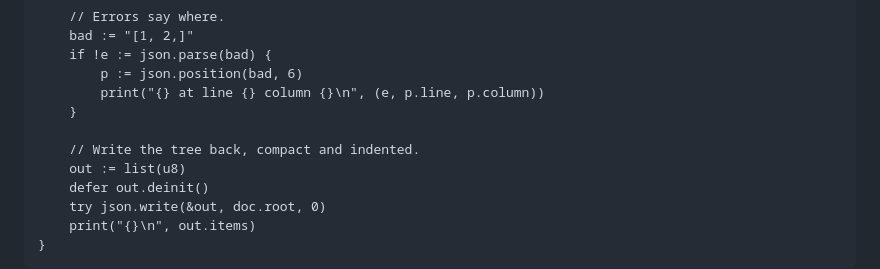
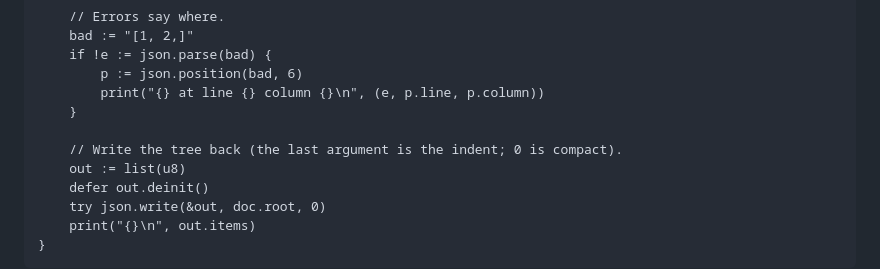
Before and after one commit to chroma04/gamma-lang, a Markdown page: docs/guide/16-standard-library.md, the part around the change. Rendered like a GitHub page.

```diff
--- a/docs/guide/16-standard-library.md
+++ b/docs/guide/16-standard-library.md
@@ -754,7 +754,7 @@ main :: fn() -> json.WriteError!() \ {Out, Alloc} {
         print("{} at line {} column {}\n", (e, p.line, p.column))
     }
 
-    // Write the tree back, compact and indented.
+    // Write the tree back (the last argument is the indent; 0 is compact).
     out := list(u8)
     defer out.deinit()
     try json.write(&out, doc.root, 0)
```
Also changed, not shown: docs/guide/13-safety.md (+2 -2 lines), docs/guide/15-packages.md (+1 -1 lines).
